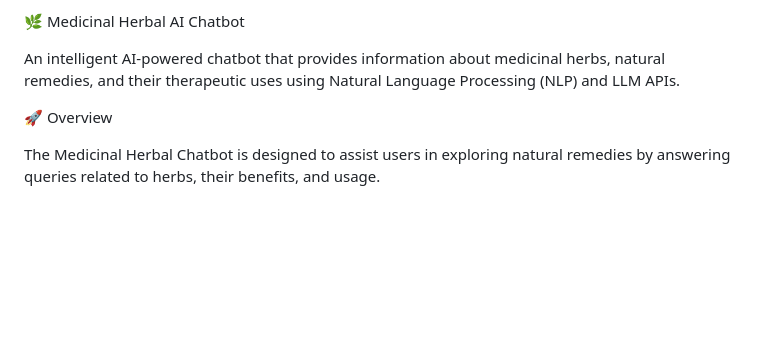
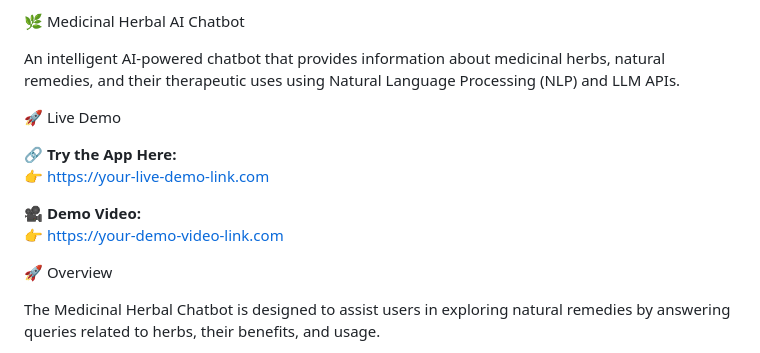
Before and after one commit to rajawatshivpratap46/Medicinal_herbal_chatbot, a Markdown page: README.md, the part around the change. GitHub-like rendering; blank space fills up the shorter version.

Commit message:
Enhance README with demo and video links
Added live demo and demo video links to README.

```diff
--- a/README.md
+++ b/README.md
@@ -1,6 +1,15 @@
 🌿 Medicinal Herbal AI Chatbot
 
 An intelligent AI-powered chatbot that provides information about medicinal herbs, natural remedies, and their therapeutic uses using Natural Language Processing (NLP) and LLM APIs.
+
+🚀 Live Demo
+
+🔗 **Try the App Here:**
+👉 https://your-live-demo-link.com
+
+🎥 **Demo Video:**
+👉 https://your-demo-video-link.com
+
 
 🚀 Overview
 
```
